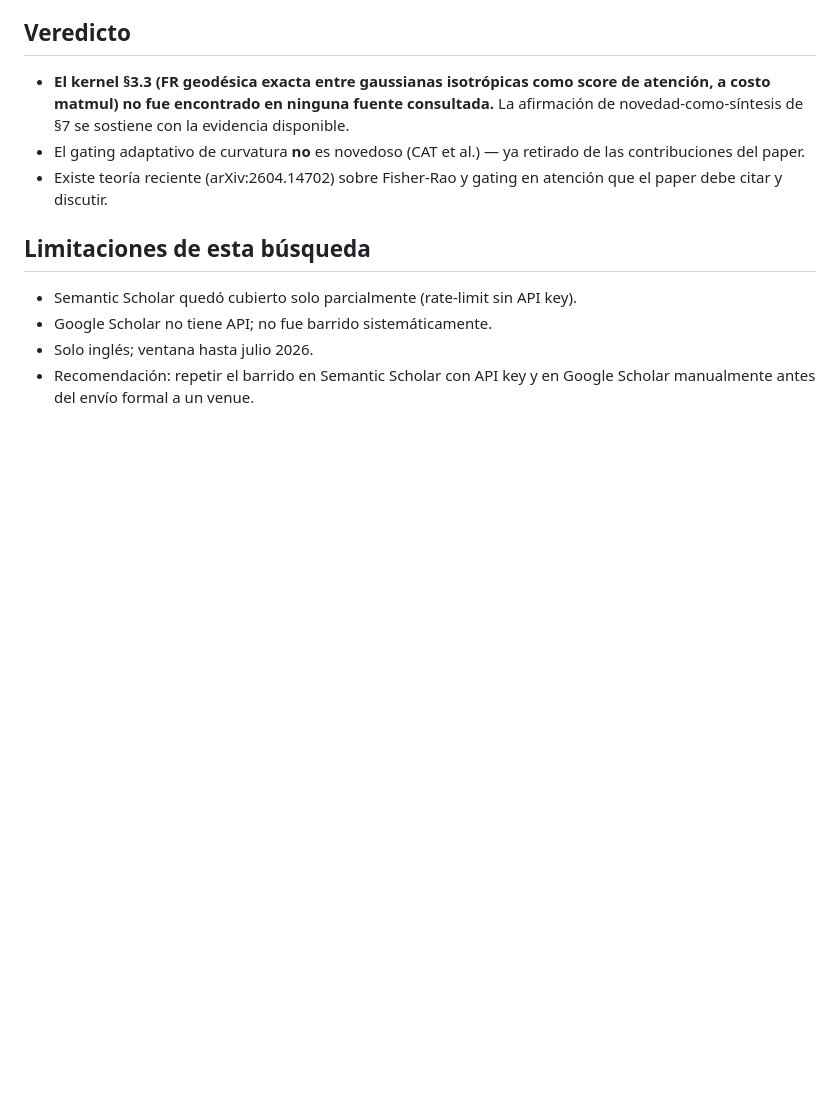
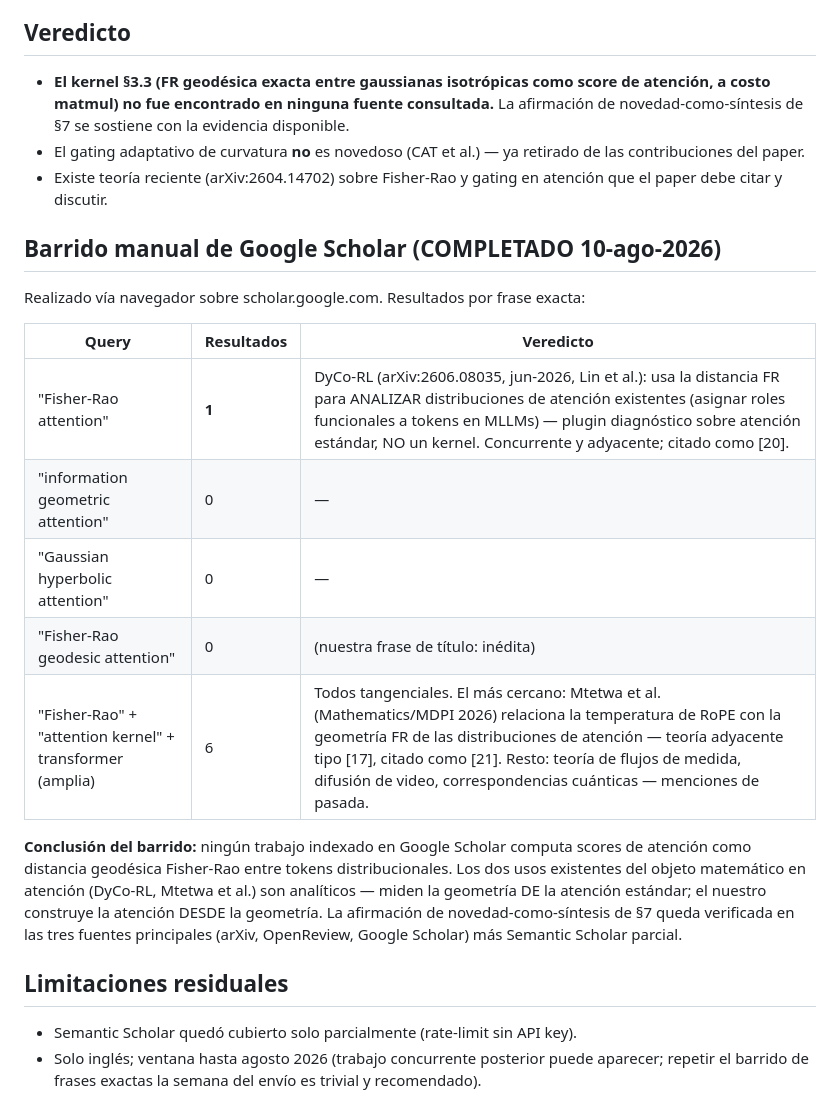
Before and after one commit to quinelen/fisher-rao-attention, a Markdown page: verificacion_claude/busqueda_novedad.md, the part around the change. Drawn GitHub-style; blank space fills up the shorter version.

Commit message:
Complete Google Scholar novelty sweep; add refs 20-21 (DyCo-RL, Mtetwa et al.)
Manual Google Scholar sweep (Aug 2026): zero hits for the mechanism's exact
phrases; single "Fisher-Rao attention" hit is concurrent diagnostic use
(DyCo-RL, arXiv:2606.08035), not an attention kernel. Section 7 updated from
"sweep recommended" to "sweep conducted"; full log in busqueda_novedad.md.

Co-Authored-By: Claude Fable 5 <noreply@anthropic.com>

```diff
--- a/verificacion_claude/busqueda_novedad.md
+++ b/verificacion_claude/busqueda_novedad.md
@@ -63,10 +63,27 @@ gaussianas.
 - Existe teoría reciente (arXiv:2604.14702) sobre Fisher-Rao y gating en atención que el
   paper debe citar y discutir.
 
-## Limitaciones de esta búsqueda
+## Barrido manual de Google Scholar (COMPLETADO 10-ago-2026)
+
+Realizado vía navegador sobre scholar.google.com. Resultados por frase exacta:
+
+| Query | Resultados | Veredicto |
+|---|---|---|
+| "Fisher-Rao attention" | **1** | DyCo-RL (arXiv:2606.08035, jun-2026, Lin et al.): usa la distancia FR para ANALIZAR distribuciones de atención existentes (asignar roles funcionales a tokens en MLLMs) — plugin diagnóstico sobre atención estándar, NO un kernel. Concurrente y adyacente; citado como [20]. |
+| "information geometric attention" | 0 | — |
+| "Gaussian hyperbolic attention" | 0 | — |
+| "Fisher-Rao geodesic attention" | 0 | (nuestra frase de título: inédita) |
+| "Fisher-Rao" + "attention kernel" + transformer (amplia) | 6 | Todos tangenciales. El más cercano: Mtetwa et al. (Mathematics/MDPI 2026) relaciona la temperatura de RoPE con la geometría FR de las distribuciones de atención — teoría adyacente tipo [17], citado como [21]. Resto: teoría de flujos de medida, difusión de video, correspondencias cuánticas — menciones de pasada. |
+
+**Conclusión del barrido:** ningún trabajo indexado en Google Scholar computa scores de
+atención como distancia geodésica Fisher-Rao entre tokens distribucionales. Los dos usos
+existentes del objeto matemático en atención (DyCo-RL, Mtetwa et al.) son analíticos —
+miden la geometría DE la atención estándar; el nuestro construye la atención DESDE la
+geometría. La afirmación de novedad-como-síntesis de §7 queda verificada en las tres
+fuentes principales (arXiv, OpenReview, Google Scholar) más Semantic Scholar parcial.
+
+## Limitaciones residuales
 
 - Semantic Scholar quedó cubierto solo parcialmente (rate-limit sin API key).
-- Google Scholar no tiene API; no fue barrido sistemáticamente.
-- Solo inglés; ventana hasta julio 2026.
-- Recomendación: repetir el barrido en Semantic Scholar con API key y en Google Scholar
-  manualmente antes del envío formal a un venue.
+- Solo inglés; ventana hasta agosto 2026 (trabajo concurrente posterior puede aparecer;
+  repetir el barrido de frases exactas la semana del envío es trivial y recomendado).
```
Also changed, not shown: paper_draft.md (+3 -1 lines).
